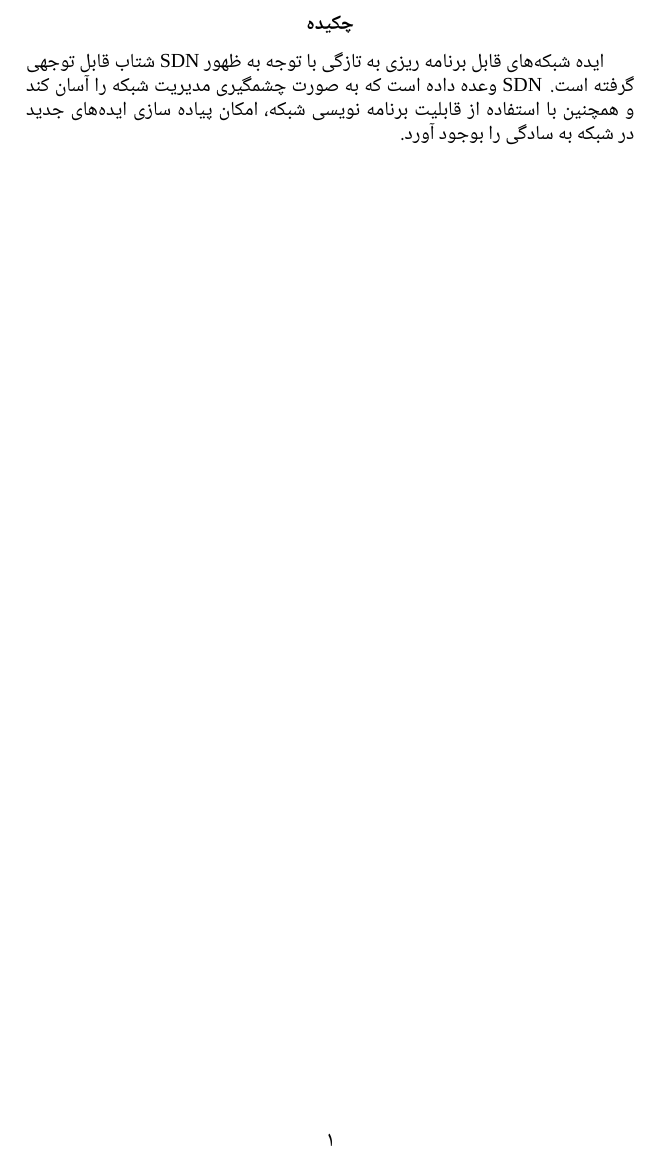
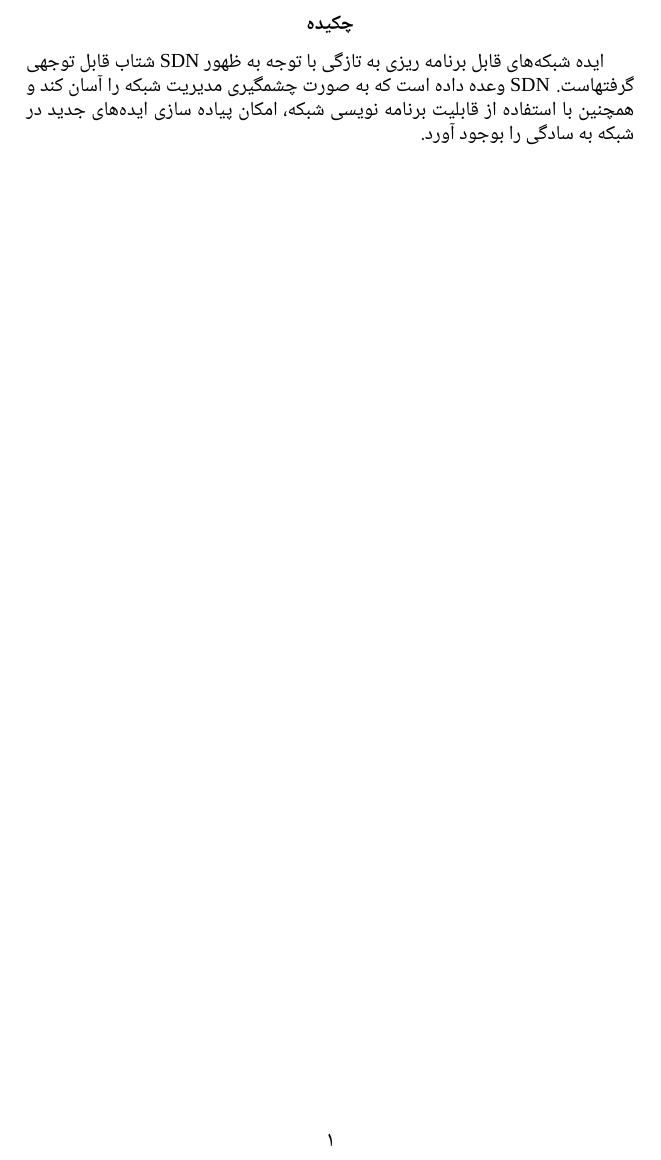
Before and after one commit to 1995parham/SDN-RP, a LaTeX paper (abstract/abstract.tex): part of page 2 of 2, cut so that both start at the same text. Compiled offline with XeLaTeX; a missing font is replaced by an installed copy or a similar font.

Commit message:
Finally using word as 2 language editor :D

```diff
--- a/abstract/abstract.tex
+++ b/abstract/abstract.tex
@@ -23,7 +23,7 @@
 	\end{latin}
 \end{titlepage}
 \begin{abstract}
-	ایده شبکه‌های قابل برنامه ریزی به تازگی با توجه به ظهور \lr{SDN} شتاب قابل توجهی گرفته است.
-	\lr{SDN} وعده داده است که به صورت چشمگیری مدیریت شبکه را آسان کند و همچنین با استفاده از قابلیت برنامه نویسی شبکه، امکان پیاده سازی ایده‌های جدید در شبکه به سادگی را بوجود آورد.
+	ایده شبکه‌های قابل برنامه ریزی به تازگی با توجه به ظهور \lr{SDN} شتاب قابل توجهی گرفتهاست.
+	\lr{SDN} وعده داده است که به صورت چشمگیری مدیریت شبکه را آسان کند و همچنین با استفاده از قابلیت برنامه نویسی شبکه، امکان پیاده سازی ایده‌های جدید در شبکه به سادگی را بوجود آورد.
 \end{abstract}
 \end{document}
```
Also changed, not shown: abstract/abstract.pdf.
